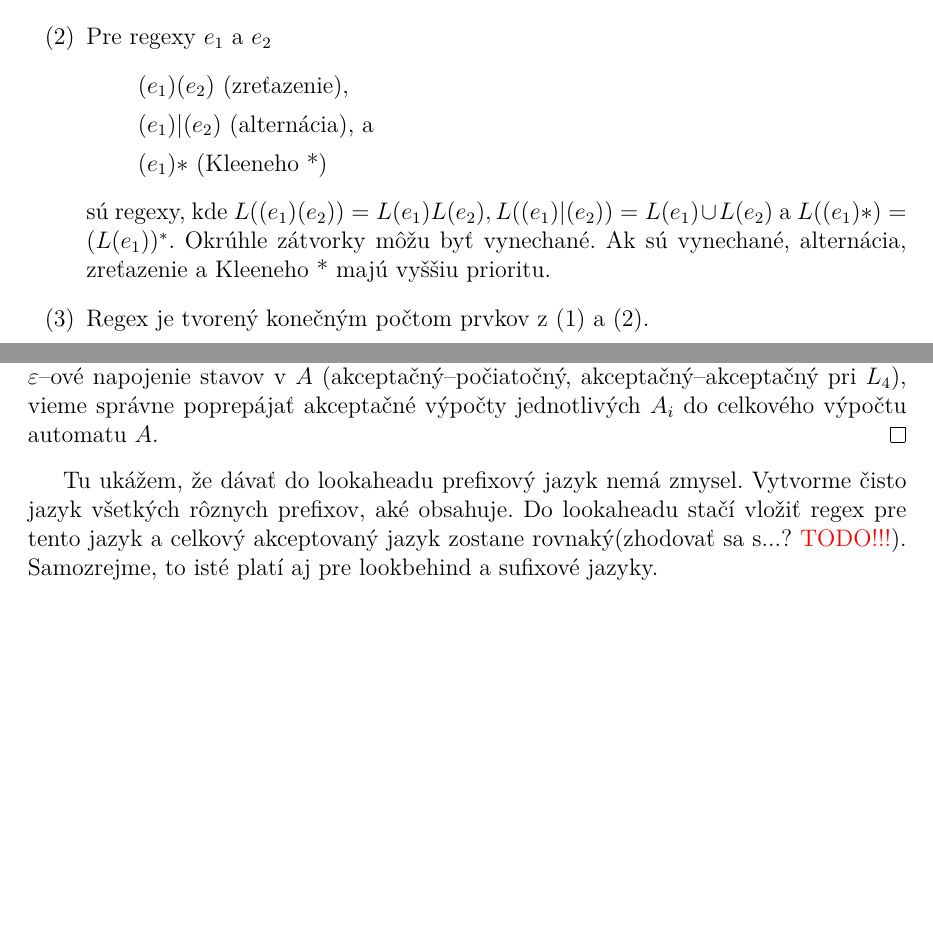
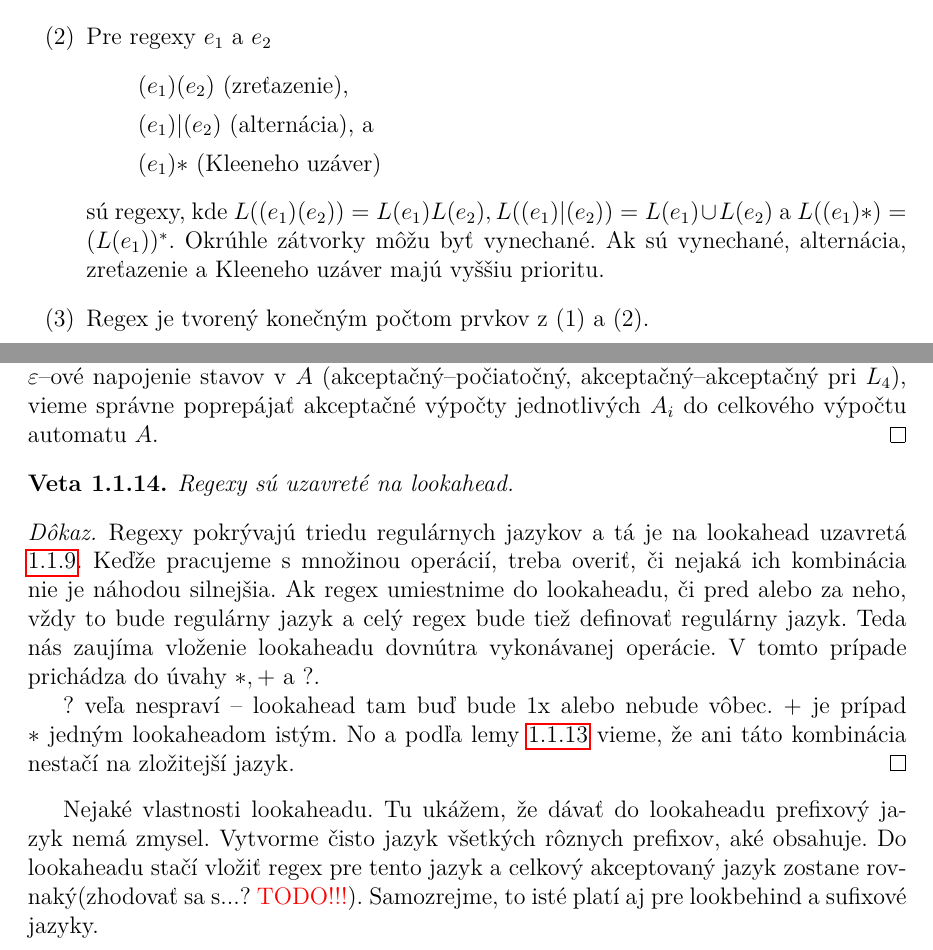
Before and after one commit to Tatianka/bak, a LaTeX thesis (main.tex, which reads kapitola1.tex, uvod.tex): two parts of pages 8 and 13 of 17, joined at a grey line, cut so that both start at the same text, the shorter picture padded with empty space. Compiled offline with pdfLaTeX.

Commit message:
regex uz. na lookahead

```diff
--- a/kapitola1.tex
+++ b/kapitola1.tex
@@ -135,6 +135,16 @@ $\subseteq:$ Nech $w \in L(A)$, potom preň existuje akceptačný výpočet na $
 $\supseteq:$ Majme $v \in L(\alpha)$, teda vieme nájsť zhody podslov $v$ pre všetky $L_i$ (rovnaká dekompozícia slova ako v predošlej inklúzii). Keďže poradie jazykov je rovnaké ako $\varepsilon$--ové napojenie stavov v $A$ (akceptačný--počiatočný, akceptačný--akceptačný pri $L_4$), vieme správne poprepájať akceptačné výpočty jednotlivých $A_i$ do celkového výpočtu automatu $A$.
 \end{proof}
 
+\begin{veta}
+Regexy sú uzavreté na lookahead.
+\end{veta}
+\begin{proof}
+Regexy pokrývajú triedu regulárnych jazykov a tá je na lookahead uzavretá \ref{lookahead+R}. Keďže pracujeme s množinou operácií, treba overiť, či nejaká ich kombinácia nie je náhodou silnejšia. Ak regex umiestnime do lookaheadu, či pred alebo za neho, vždy to bude regulárny jazyk a celý regex bude tiež definovať regulárny jazyk. Teda nás zaujíma vloženie lookaheadu dovnútra vykonávanej operácie. V tomto prípade prichádza do úvahy $*,+$ a $?$.
+
+$?$ veľa nespraví -- lookahead tam buď bude 1x alebo nebude vôbec. $+$ je prípad $*$ jedným lookaheadom istým. No a podľa lemy \ref{lookahead s *} vieme, že ani táto kombinácia nestačí na zložitejší jazyk.
+\end{proof}
+
+Nejaké vlastnosti lookaheadu.
 Tu ukážem, že dávať do lookaheadu prefixový jazyk nemá zmysel. Vytvorme čisto jazyk všetkých rôznych prefixov, aké obsahuje. Do lookaheadu stačí vložiť regex pre tento jazyk a celkový akceptovaný jazyk zostane rovnaký(zhodovať sa s...? \todo). Samozrejme, to isté platí aj pre lookbehind a sufixové jazyky.
 
 \begin{veta}
--- a/uvod.tex
+++ b/uvod.tex
@@ -23,9 +23,9 @@ Pojem \textbf{regex} bude slúžiť na pomenovanie regulárnych výrazov, ktoré
 \begin{list}{}{}
 \item $(e_1)(e_2)$ (zreťazenie),
 \item $(e_1)|(e_2)$ (alternácia), a
-\item $(e_1)*$ (Kleeneho *)
+\item $(e_1)*$ (Kleeneho uzáver)
 \end{list}
-sú regexy, kde $L((e_1)(e_2)) = L(e_1)L(e_2), L((e_1)|(e_2))=L(e_1) \cup L(e_2)$ a $L((e_1)*) = (L(e_1))^*$. Okrúhle zátvorky môžu byť vynechané. Ak sú vynechané, alternácia, zreťazenie a Kleeneho * majú vyššiu prioritu.
+sú regexy, kde $L((e_1)(e_2)) = L(e_1)L(e_2), L((e_1)|(e_2))=L(e_1) \cup L(e_2)$ a $L((e_1)*) = (L(e_1))^*$. Okrúhle zátvorky môžu byť vynechané. Ak sú vynechané, alternácia, zreťazenie a Kleeneho uzáver majú vyššiu prioritu.
 \item[(3)] Regex je tvorený konečným počtom prvkov z (1) a (2).
 \end{list}
 
```
Also changed, not shown: main.pdf, tothova-bc.pdf, kapitola1.tex (6 more changed lines).
